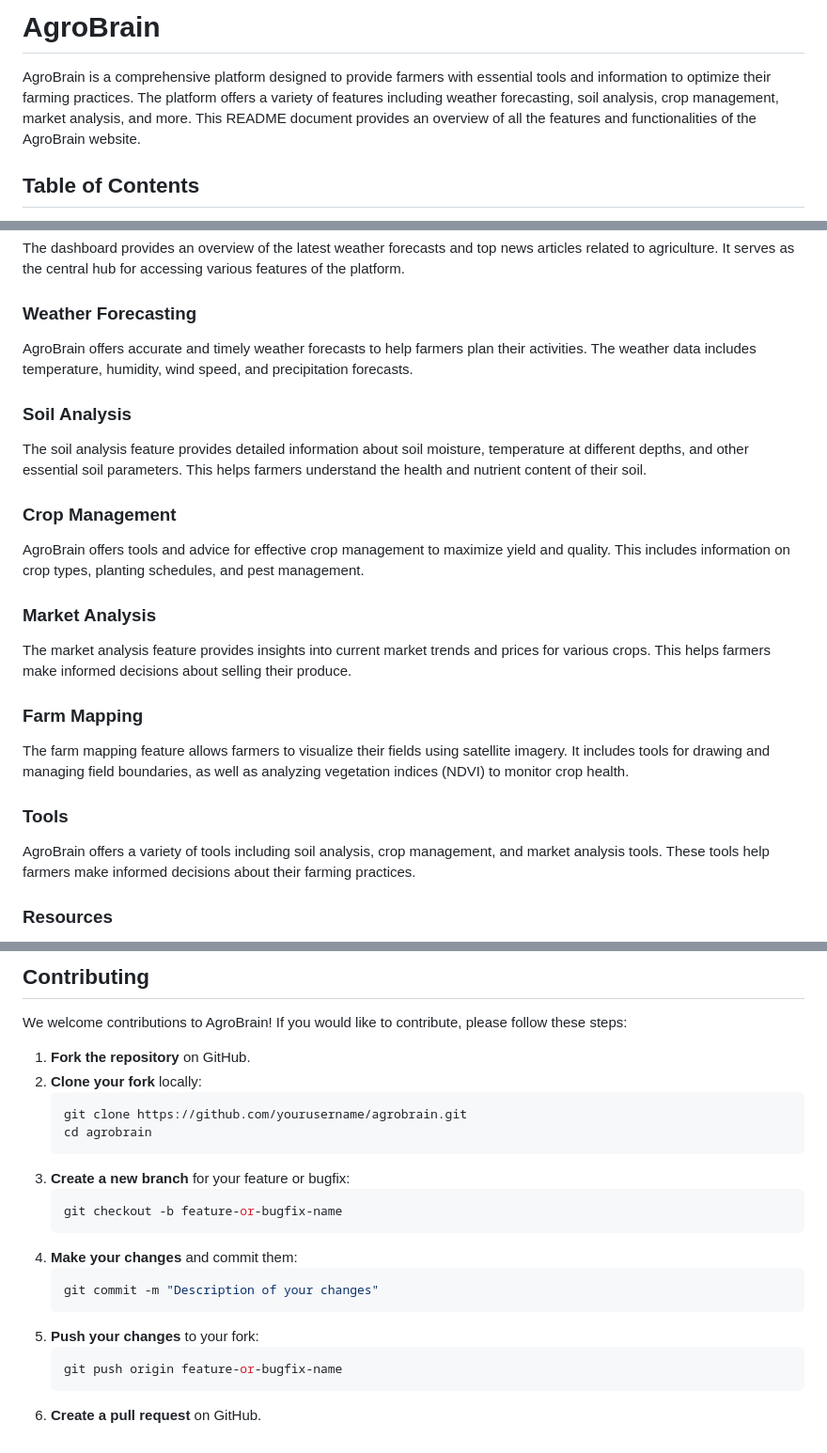
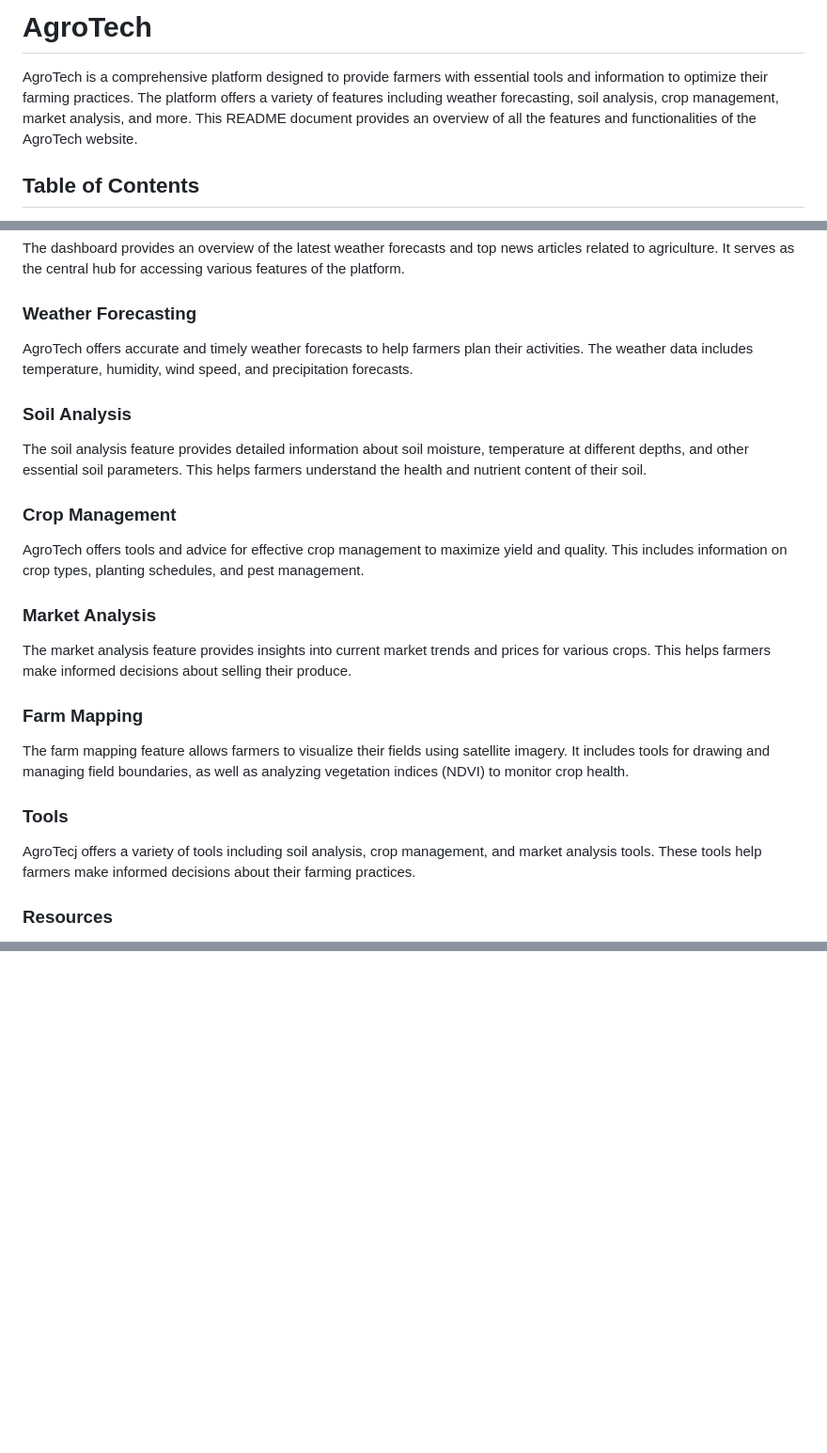
Before and after one commit to Kuldeep-2303/AgroTech, a Markdown page: README.md, 3 parts joined by grey strips. Shown at 94% size. Drawn GitHub-style; blank space fills up the shorter version.

````diff
--- a/README.md
+++ b/README.md
@@ -1,8 +1,8 @@
 
 
-# AgroBrain
+# AgroTech
 
-AgroBrain is a comprehensive platform designed to provide farmers with essential tools and information to optimize their farming practices. The platform offers a variety of features including weather forecasting, soil analysis, crop management, market analysis, and more. This README document provides an overview of all the features and functionalities of the AgroBrain website.
+AgroTech is a comprehensive platform designed to provide farmers with essential tools and information to optimize their farming practices. The platform offers a variety of features including weather forecasting, soil analysis, crop management, market analysis, and more. This README document provides an overview of all the features and functionalities of the AgroTech website.
 
 ## Table of Contents
 
@@ -32,7 +32,7 @@ The dashboard provides an overview of the latest weather forecasts and top news
 
 ### Weather Forecasting
 
-AgroBrain offers accurate and timely weather forecasts to help farmers plan their activities. The weather data includes temperature, humidity, wind speed, and precipitation forecasts.
+AgroTech offers accurate and timely weather forecasts to help farmers plan their activities. The weather data includes temperature, humidity, wind speed, and precipitation forecasts.
 
 ### Soil Analysis
 
@@ -40,7 +40,7 @@ The soil analysis feature provides detailed information about soil moisture, tem
 
 ### Crop Management
 
-AgroBrain offers tools and advice for effective crop management to maximize yield and quality. This includes information on crop types, planting schedules, and pest management.
+AgroTech offers tools and advice for effective crop management to maximize yield and quality. This includes information on crop types, planting schedules, and pest management.
 
 ### Market Analysis
 
@@ -52,7 +52,7 @@ The farm mapping feature allows farmers to visualize their fields using satellit
 
 ### Tools
 
-AgroBrain offers a variety of tools including soil analysis, crop management, and market analysis tools. These tools help farmers make informed decisions about their farming practices.
+AgroTecj offers a variety of tools including soil analysis, crop management, and market analysis tools. These tools help farmers make informed decisions about their farming practices.
 
 ### Resources
 
@@ -137,23 +82,0 @@ Once the website is up and running, you can explore the various features through
-## Contributing
-
-We welcome contributions to AgroBrain! If you would like to contribute, please follow these steps:
-
-1. **Fork the repository** on GitHub.
-2. **Clone your fork** locally:
-   ```bash
-   git clone https://github.com/yourusername/agrobrain.git
-   cd agrobrain
-   ```
-3. **Create a new branch** for your feature or bugfix:
-   ```bash
-   git checkout -b feature-or-bugfix-name
-   ```
-4. **Make your changes** and commit them:
-   ```bash
-   git commit -m "Description of your changes"
-   ```
-5. **Push your changes** to your fork:
-   ```bash
-   git push origin feature-or-bugfix-name
-   ```
-6. **Create a pull request** on GitHub.
````
Also changed, not shown: other parts of README.md (+1 -55 lines).
